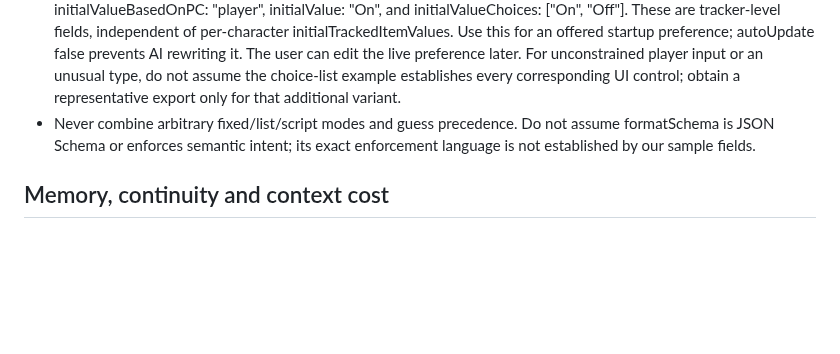
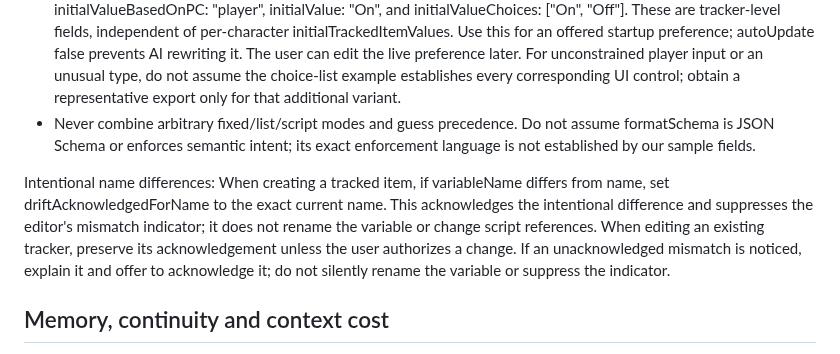
Before and after one commit to IW-Builder/IW-Builder.github.io, a Markdown page: reference/Trackers.md, the part around the change. Rendered like a GitHub page; blank space fills up the shorter version.

Commit message:
Clarify handling of variable name differences in trackers
Added clarification on handling name differences for tracked items and editing existing trackers.

```diff
--- a/reference/Trackers.md
+++ b/reference/Trackers.md
@@ -28,6 +28,8 @@ Starting values:
 - player: the tracker itself defines a player-chosen startup value. ../examples/optional-block.json exports initialValueBasedOnPC: "player", initialValue: "On", and initialValueChoices: ["On", "Off"]. These are tracker-level fields, independent of per-character initialTrackedItemValues. Use this for an offered startup preference; autoUpdate false prevents AI rewriting it. The user can edit the live preference later. For unconstrained player input or an unusual type, do not assume the choice-list example establishes every corresponding UI control; obtain a representative export only for that additional variant.
 - Never combine arbitrary fixed/list/script modes and guess precedence. Do not assume formatSchema is JSON Schema or enforces semantic intent; its exact enforcement language is not established by our sample fields.
 
+Intentional name differences: When creating a tracked item, if variableName differs from name, set driftAcknowledgedForName to the exact current name. This acknowledges the intentional difference and suppresses the editor's mismatch indicator; it does not rename the variable or change script references. When editing an existing tracker, preserve its acknowledgement unless the user authorizes a change. If an unacknowledged mismatch is noticed, explain it and offer to acknowledge it; do not silently rename the variable or suppress the indicator.
+
 ## Memory, continuity and context cost
 
 Recent story text, summaries, active instructions and tracker values serve different roles. Summaries compress history; they can omit incidental details or distort elapsed time. Use summaryRequest to preserve categories important to this particular world, and trackers for persistent facts that need a stable home. Avoid duplicating the whole story in a growing tracker. Set useful bounds on journals and cast records.
```
